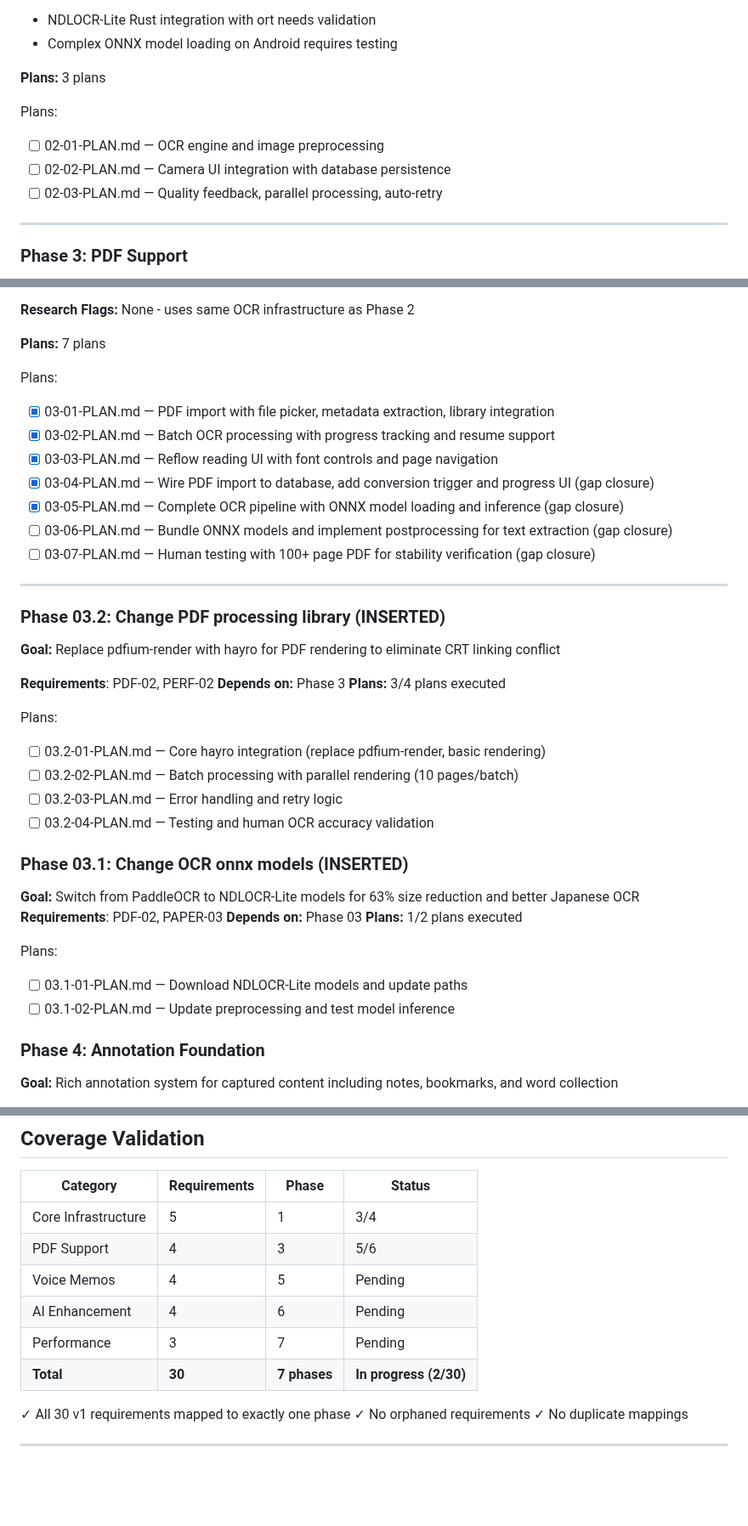
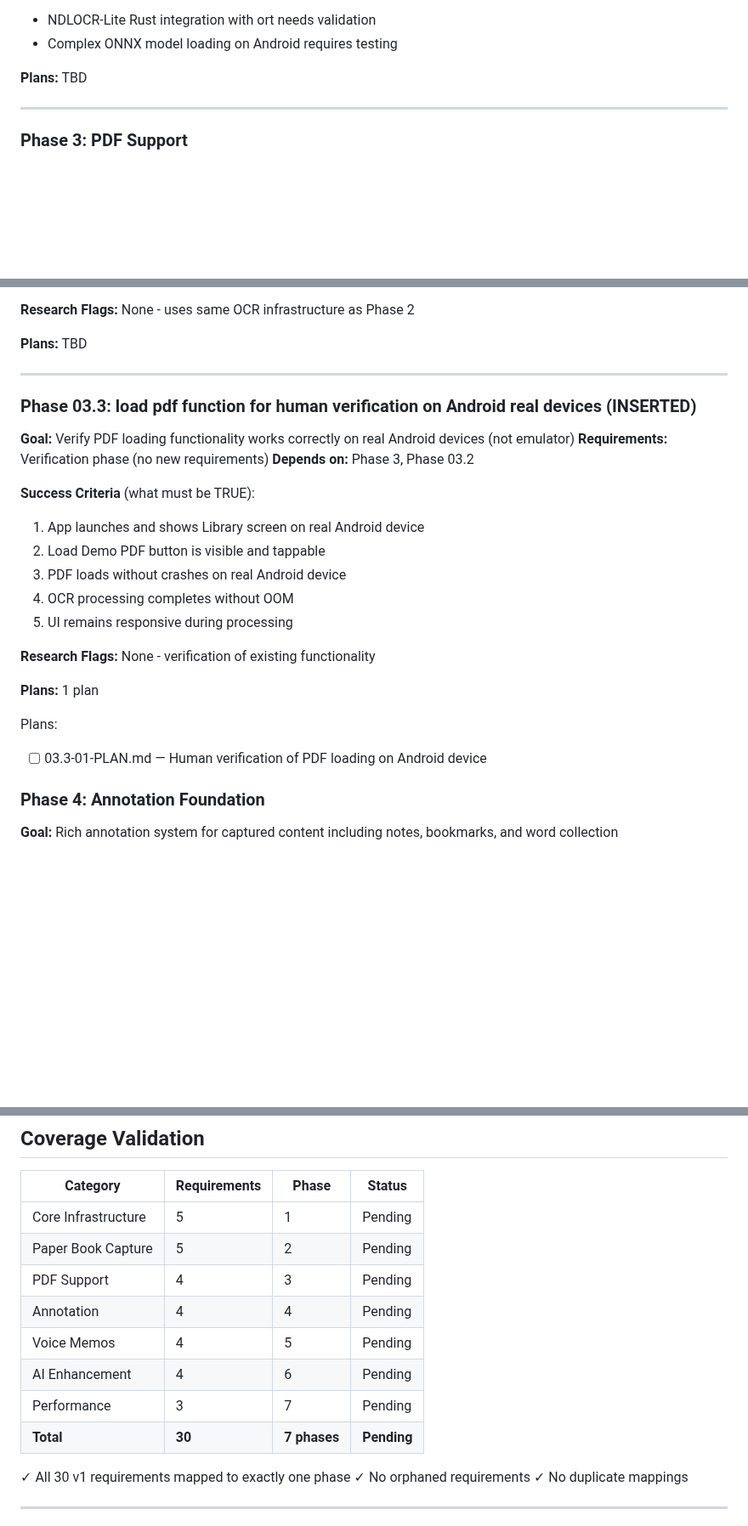
Before and after one commit to ragman53/shusei, a Markdown page: .planning/ROADMAP.md, 3 parts joined by grey strips. Shown at 85% size. GitHub-like rendering; blank space fills up the shorter version.

Commit message:
docs(03.3): create phase plan for Android verification

```diff
--- a/.planning/ROADMAP.md
+++ b/.planning/ROADMAP.md
@@ -64,12 +64,7 @@ Plans:
 - NDLOCR-Lite Rust integration with ort needs validation
 - Complex ONNX model loading on Android requires testing
 
-**Plans:** 3 plans
-
-Plans:
-- [ ] 02-01-PLAN.md — OCR engine and image preprocessing
-- [ ] 02-02-PLAN.md — Camera UI integration with database persistence
-- [ ] 02-03-PLAN.md — Quality feedback, parallel processing, auto-retry
+**Plans:** TBD
 
 ---
 
@@ -89,43 +84,29 @@ Plans:
 
 **Research Flags:** None - uses same OCR infrastructure as Phase 2
 
-**Plans:** 7 plans
-
-Plans:
-- [x] 03-01-PLAN.md — PDF import with file picker, metadata extraction, library integration
-- [x] 03-02-PLAN.md — Batch OCR processing with progress tracking and resume support
-- [x] 03-03-PLAN.md — Reflow reading UI with font controls and page navigation
-- [x] 03-04-PLAN.md — Wire PDF import to database, add conversion trigger and progress UI (gap closure)
-- [x] 03-05-PLAN.md — Complete OCR pipeline with ONNX model loading and inference (gap closure)
-- [ ] 03-06-PLAN.md — Bundle ONNX models and implement postprocessing for text extraction (gap closure)
-- [ ] 03-07-PLAN.md — Human testing with 100+ page PDF for stability verification (gap closure)
+**Plans:** TBD
 
 ---
 
-### Phase 03.2: Change PDF processing library (INSERTED)
+### Phase 03.3: load pdf function for human verification on Android real devices (INSERTED)
 
-**Goal:** Replace pdfium-render with hayro for PDF rendering to eliminate CRT linking conflict
+**Goal:** Verify PDF loading functionality works correctly on real Android devices (not emulator)
+**Requirements:** Verification phase (no new requirements)
+**Depends on:** Phase 3, Phase 03.2
 
-**Requirements**: PDF-02, PERF-02
-**Depends on:** Phase 3
-**Plans:** 3/4 plans executed
+**Success Criteria** (what must be TRUE):
+1. App launches and shows Library screen on real Android device
+2. Load Demo PDF button is visible and tappable
+3. PDF loads without crashes on real Android device
+4. OCR processing completes without OOM
+5. UI remains responsive during processing
+
+**Research Flags:** None - verification of existing functionality
+
+**Plans:** 1 plan
 
 Plans:
-- [ ] 03.2-01-PLAN.md — Core hayro integration (replace pdfium-render, basic rendering)
-- [ ] 03.2-02-PLAN.md — Batch processing with parallel rendering (10 pages/batch)
-- [ ] 03.2-03-PLAN.md — Error handling and retry logic
-- [ ] 03.2-04-PLAN.md — Testing and human OCR accuracy validation
-
-### Phase 03.1: Change OCR onnx models (INSERTED)
-
-**Goal:** Switch from PaddleOCR to NDLOCR-Lite models for 63% size reduction and better Japanese OCR
-**Requirements**: PDF-02, PAPER-03
-**Depends on:** Phase 03
-**Plans:** 1/2 plans executed
-
-Plans:
-- [ ] 03.1-01-PLAN.md — Download NDLOCR-Lite models and update paths
-- [ ] 03.1-02-PLAN.md — Update preprocessing and test model inference
+- [ ] 03.3-01-PLAN.md — Human verification of PDF loading on Android device
 
 ### Phase 4: Annotation Foundation
 **Goal:** Rich annotation system for captured content including notes, bookmarks, and word collection
@@ -211,12 +192,14 @@ Plans:
 
 | Category | Requirements | Phase | Status |
 |----------|---------------|-------|--------|
-| Core Infrastructure | 5 | 1 | 3/4 | In Progress|  | 5 | 2 | Pending |
-| PDF Support | 4 | 3 | 5/6 | In Progress|  | 4 | 4 | Pending |
+| Core Infrastructure | 5 | 1 | Pending |
+| Paper Book Capture | 5 | 2 | Pending |
+| PDF Support | 4 | 3 | Pending |
+| Annotation | 4 | 4 | Pending |
 | Voice Memos | 4 | 5 | Pending |
 | AI Enhancement | 4 | 6 | Pending |
 | Performance | 3 | 7 | Pending |
-| **Total** | **30** | **7 phases** | **In progress (2/30)** |
+| **Total** | **30** | **7 phases** | **Pending** |
 
 ✓ All 30 v1 requirements mapped to exactly one phase
 ✓ No orphaned requirements
```
Also changed, not shown: other parts of .planning/ROADMAP.md (+8 -3 lines), 2 other files.
